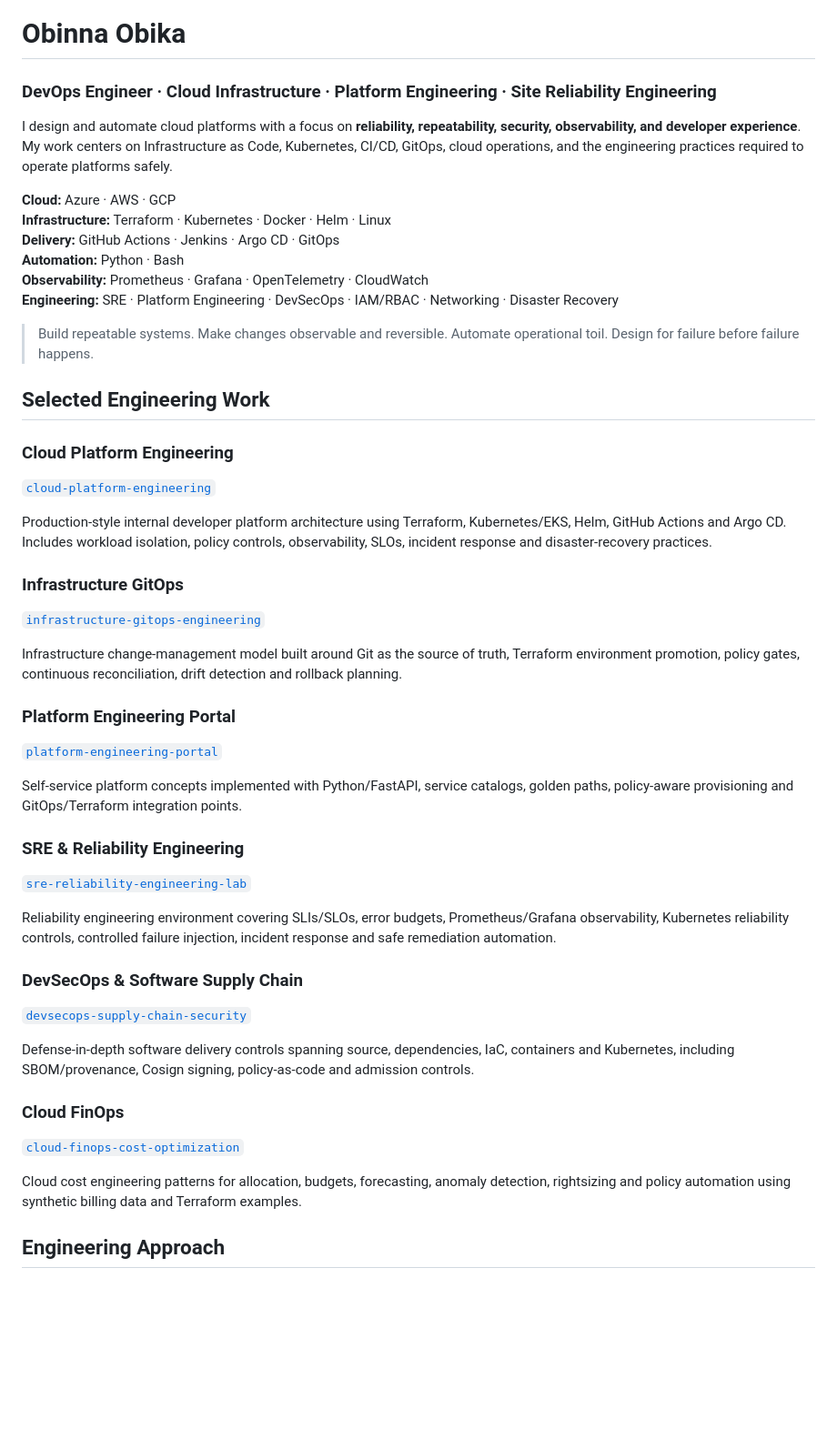
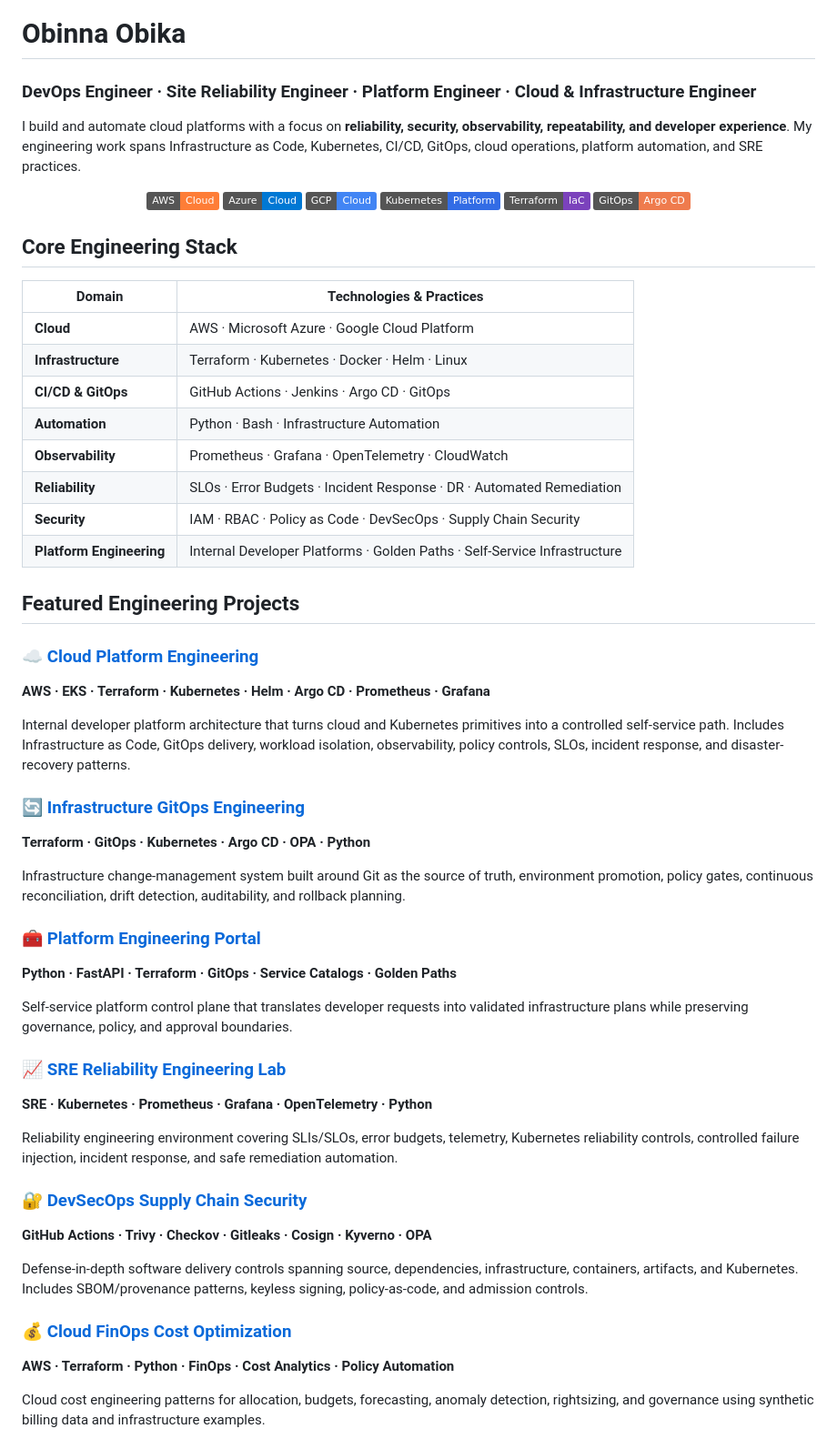
Before and after one commit to obinna-obika-devops/obinna-obika-devops, a Markdown page: README.md, the part around one of its changes. Shown at 91% size. GitHub-like rendering; badges without logos; blank space fills up the shorter version.

Commit message:
docs: strengthen GitHub engineering portfolio profile

```diff
--- a/README.md
+++ b/README.md
@@ -1,49 +1,60 @@
 # Obinna Obika
 
-### DevOps Engineer · Cloud Infrastructure · Platform Engineering · Site Reliability Engineering
+### DevOps Engineer · Site Reliability Engineer · Platform Engineer · Cloud & Infrastructure Engineer
 
-I design and automate cloud platforms with a focus on **reliability, repeatability, security, observability, and developer experience**. My work centers on Infrastructure as Code, Kubernetes, CI/CD, GitOps, cloud operations, and the engineering practices required to operate platforms safely.
+I build and automate cloud platforms with a focus on **reliability, security, observability, repeatability, and developer experience**. My engineering work spans Infrastructure as Code, Kubernetes, CI/CD, GitOps, cloud operations, platform automation, and SRE practices.
 
-**Cloud:** Azure · AWS · GCP
-**Infrastructure:** Terraform · Kubernetes · Docker · Helm · Linux
-**Delivery:** GitHub Actions · Jenkins · Argo CD · GitOps
-**Automation:** Python · Bash
-**Observability:** Prometheus · Grafana · OpenTelemetry · CloudWatch
-**Engineering:** SRE · Platform Engineering · DevSecOps · IAM/RBAC · Networking · Disaster Recovery
+<p align="center">
+<img src="https://img.shields.io/badge/AWS-Cloud-orange?logo=amazonwebservices" alt="AWS">
+<img src="https://img.shields.io/badge/Azure-Cloud-0078D4?logo=microsoftazure" alt="Azure">
+<img src="https://img.shields.io/badge/GCP-Cloud-4285F4?logo=googlecloud" alt="GCP">
+<img src="https://img.shields.io/badge/Kubernetes-Platform-326CE5?logo=kubernetes" alt="Kubernetes">
+<img src="https://img.shields.io/badge/Terraform-IaC-7B42BC?logo=terraform" alt="Terraform">
+<img src="https://img.shields.io/badge/GitOps-Argo%20CD-EF7B4D?logo=argo" alt="Argo CD">
+</p>
 
-> Build repeatable systems. Make changes observable and reversible. Automate operational toil. Design for failure before failure happens.
+## Core Engineering Stack
 
-## Selected Engineering Work
+| Domain | Technologies & Practices |
+|---|---|
+| **Cloud** | AWS · Microsoft Azure · Google Cloud Platform |
+| **Infrastructure** | Terraform · Kubernetes · Docker · Helm · Linux |
+| **CI/CD & GitOps** | GitHub Actions · Jenkins · Argo CD · GitOps |
+| **Automation** | Python · Bash · Infrastructure Automation |
+| **Observability** | Prometheus · Grafana · OpenTelemetry · CloudWatch |
+| **Reliability** | SLOs · Error Budgets · Incident Response · DR · Automated Remediation |
+| **Security** | IAM · RBAC · Policy as Code · DevSecOps · Supply Chain Security |
+| **Platform Engineering** | Internal Developer Platforms · Golden Paths · Self-Service Infrastructure |
 
-### Cloud Platform Engineering
-[`cloud-platform-engineering`](https://github.com/obinna-obika-devops/cloud-platform-engineering)
+## Featured Engineering Projects
 
-Production-style internal developer platform architecture using Terraform, Kubernetes/EKS, Helm, GitHub Actions and Argo CD. Includes workload isolation, policy controls, observability, SLOs, incident response and disaster-recovery practices.
+### ☁️ [Cloud Platform Engineering](https://github.com/obinna-obika-devops/cloud-platform-engineering)
+**AWS · EKS · Terraform · Kubernetes · Helm · Argo CD · Prometheus · Grafana**
 
-### Infrastructure GitOps
-[`infrastructure-gitops-engineering`](https://github.com/obinna-obika-devops/infrastructure-gitops-engineering)
+Internal developer platform architecture that turns cloud and Kubernetes primitives into a controlled self-service path. Includes Infrastructure as Code, GitOps delivery, workload isolation, observability, policy controls, SLOs, incident response, and disaster-recovery patterns.
 
-Infrastructure change-management model built around Git as the source of truth, Terraform environment promotion, policy gates, continuous reconciliation, drift detection and rollback planning.
+### 🔄 [Infrastructure GitOps Engineering](https://github.com/obinna-obika-devops/infrastructure-gitops-engineering)
+**Terraform · GitOps · Kubernetes · Argo CD · OPA · Python**
 
-### Platform Engineering Portal
-[`platform-engineering-portal`](https://github.com/obinna-obika-devops/platform-engineering-portal)
+Infrastructure change-management system built around Git as the source of truth, environment promotion, policy gates, continuous reconciliation, drift detection, auditability, and rollback planning.
 
-Self-service platform concepts implemented with Python/FastAPI, service catalogs, golden paths, policy-aware provisioning and GitOps/Terraform integration points.
+### 🧰 [Platform Engineering Portal](https://github.com/obinna-obika-devops/platform-engineering-portal)
+**Python · FastAPI · Terraform · GitOps · Service Catalogs · Golden Paths**
 
-### SRE & Reliability Engineering
-[`sre-reliability-engineering-lab`](https://github.com/obinna-obika-devops/sre-reliability-engineering-lab)
+Self-service platform control plane that translates developer requests into validated infrastructure plans while preserving governance, policy, and approval boundaries.
 
-Reliability engineering environment covering SLIs/SLOs, error budgets, Prometheus/Grafana observability, Kubernetes reliability controls, controlled failure injection, incident response and safe remediation automation.
+### 📈 [SRE Reliability Engineering Lab](https://github.com/obinna-obika-devops/sre-reliability-engineering-lab)
+**SRE · Kubernetes · Prometheus · Grafana · OpenTelemetry · Python**
 
-### DevSecOps & Software Supply Chain
-[`devsecops-supply-chain-security`](https://github.com/obinna-obika-devops/devsecops-supply-chain-security)
+Reliability engineering environment covering SLIs/SLOs, error budgets, telemetry, Kubernetes reliability controls, controlled failure injection, incident response, and safe remediation automation.
 
-Defense-in-depth software delivery controls spanning source, dependencies, IaC, containers and Kubernetes, including SBOM/provenance, Cosign signing, policy-as-code and admission controls.
+### 🔐 [DevSecOps Supply Chain Security](https://github.com/obinna-obika-devops/devsecops-supply-chain-security)
+**GitHub Actions · Trivy · Checkov · Gitleaks · Cosign · Kyverno · OPA**
 
-### Cloud FinOps
-[`cloud-finops-cost-optimization`](https://github.com/obinna-obika-devops/cloud-finops-cost-optimization)
+Defense-in-depth software delivery controls spanning source, dependencies, infrastructure, containers, artifacts, and Kubernetes. Includes SBOM/provenance patterns, keyless signing, policy-as-code, and admission controls.
 
-Cloud cost engineering patterns for allocation, budgets, forecasting, anomaly detection, rightsizing and policy automation using synthetic billing data and Terraform examples.
+### 💰 [Cloud FinOps Cost Optimization](https://github.com/obinna-obika-devops/cloud-finops-cost-optimization)
+**AWS · Terraform · Python · FinOps · Cost Analytics · Policy Automation**
 
-## Engineering Approach
+Cloud cost engineering patterns for allocation, budgets, forecasting, anomaly detection, rightsizing, and governance using synthetic billing data and infrastructure examples.
 
```
Also changed, not shown: other parts of README.md (+36 -30 lines).
